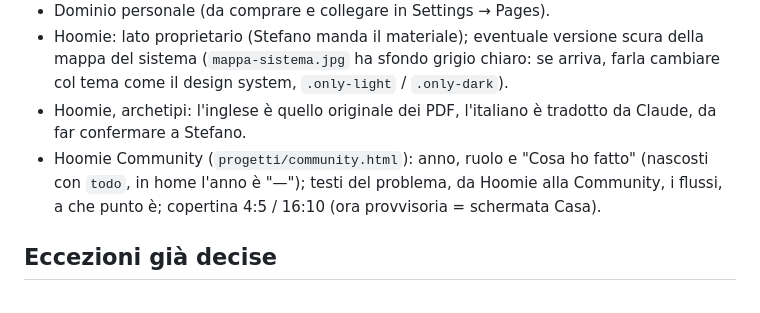
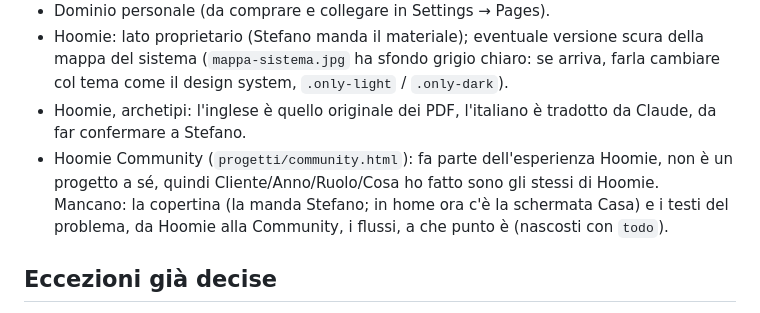
Before and after one commit to stefanobe-ship-it/portfolio, a Markdown page: CLAUDE.md, the part around the change. Rendered like a GitHub page.

Commit message:
CLAUDE.md: Hoomie Community fa parte di Hoomie, cosa manca
Co-Authored-By: Claude Opus 5.5 <noreply@anthropic.com>

```diff
--- a/CLAUDE.md
+++ b/CLAUDE.md
@@ -32,8 +32,9 @@ https://stefanobe-ship-it.github.io/portfolio/
 - Hoomie: lato proprietario (Stefano manda il materiale); eventuale versione scura della mappa del sistema
   (`mappa-sistema.jpg` ha sfondo grigio chiaro: se arriva, farla cambiare col tema come il design system, `.only-light` / `.only-dark`).
 - Hoomie, archetipi: l'inglese è quello originale dei PDF, l'italiano è tradotto da Claude, da far confermare a Stefano.
-- Hoomie Community (`progetti/community.html`): anno, ruolo e "Cosa ho fatto" (nascosti con `todo`, in home l'anno è "—");
-  testi del problema, da Hoomie alla Community, i flussi, a che punto è; copertina 4:5 / 16:10 (ora provvisoria = schermata Casa).
+- Hoomie Community (`progetti/community.html`): fa parte dell'esperienza Hoomie, non è un progetto a sé, quindi
+  Cliente/Anno/Ruolo/Cosa ho fatto sono gli stessi di Hoomie. Mancano: la copertina (la manda Stefano; in home ora c'è
+  la schermata Casa) e i testi del problema, da Hoomie alla Community, i flussi, a che punto è (nascosti con `todo`).
 
 ## Eccezioni già decise
 
```
